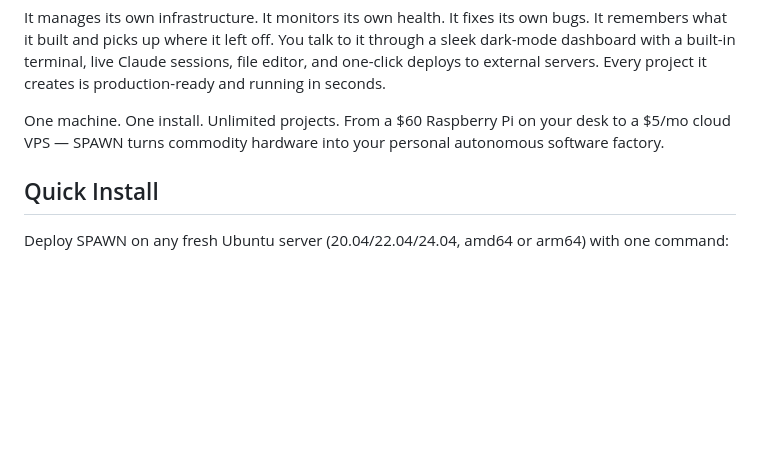
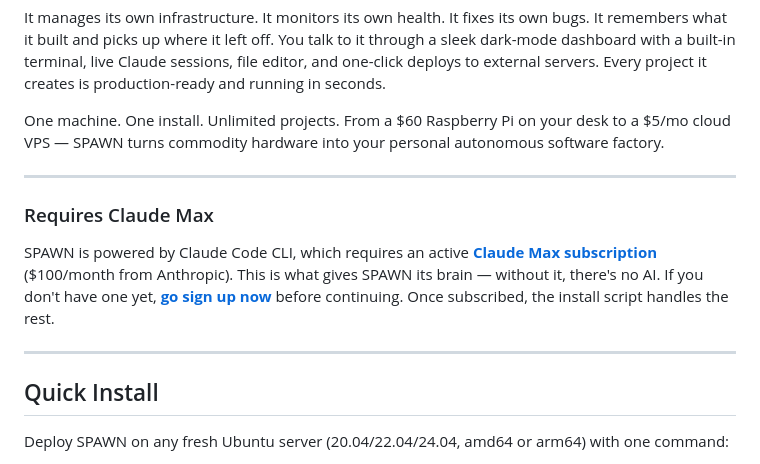
Before and after one commit to passonprobate-ship-it/SCWS, a Markdown page: README.md, the part around the change. Rendered like a GitHub page; blank space fills up the shorter version.

Commit message:
docs: add Claude Max subscription requirement to README
Co-Authored-By: Claude Opus 4.6 <noreply@anthropic.com>

```diff
--- a/README.md
+++ b/README.md
@@ -5,6 +5,14 @@ A server with a brain. SPAWN turns any Ubuntu machine into an autonomous develop
 It manages its own infrastructure. It monitors its own health. It fixes its own bugs. It remembers what it built and picks up where it left off. You talk to it through a sleek dark-mode dashboard with a built-in terminal, live Claude sessions, file editor, and one-click deploys to external servers. Every project it creates is production-ready and running in seconds.
 
 One machine. One install. Unlimited projects. From a $60 Raspberry Pi on your desk to a $5/mo cloud VPS — SPAWN turns commodity hardware into your personal autonomous software factory.
+
+---
+
+### Requires Claude Max
+
+SPAWN is powered by Claude Code CLI, which requires an active **[Claude Max subscription](https://claude.ai/pricing)** ($100/month from Anthropic). This is what gives SPAWN its brain — without it, there's no AI. If you don't have one yet, **[go sign up now](https://claude.ai/pricing)** before continuing. Once subscribed, the install script handles the rest.
+
+---
 
 ## Quick Install
 
```
